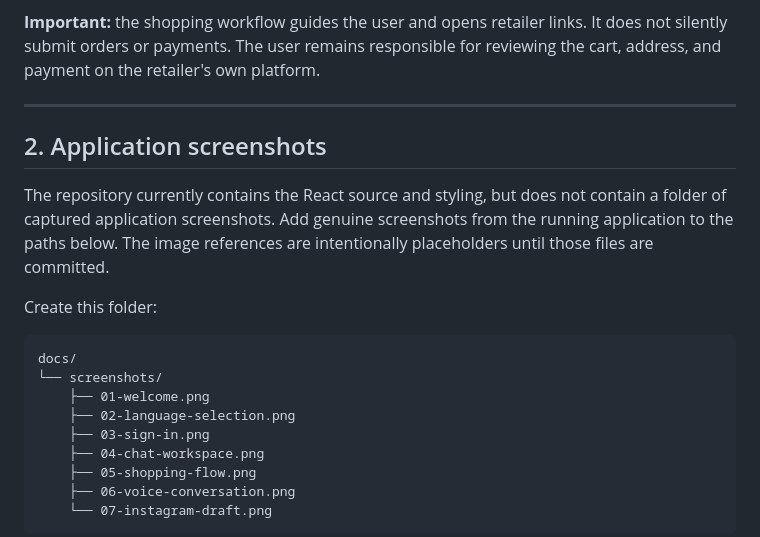
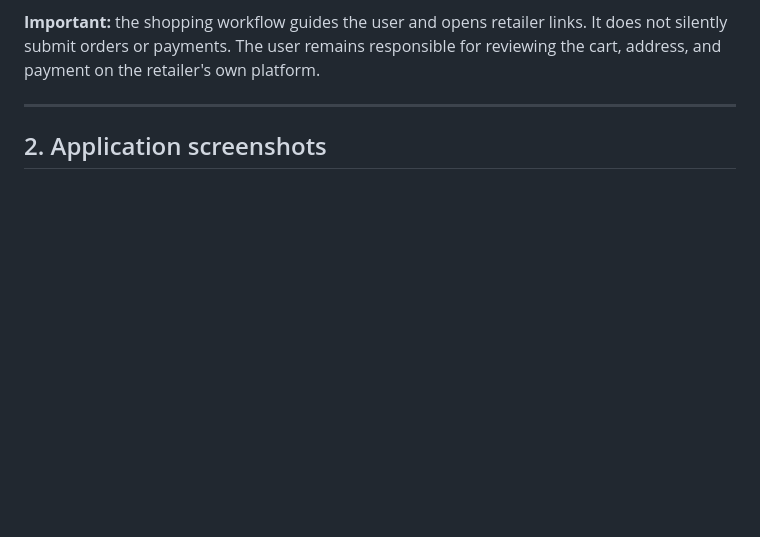
Before and after one commit to SwekcchaCornicle/apnasathi-ai, a Markdown page: README.md, the part around one of its changes. Drawn GitHub-style; blank space fills up the shorter version.

````diff
--- a/README.md
+++ b/README.md
@@ -91,19 +91,3 @@ The application roughly does this:
 
 ## 2. Application screenshots
 
-The repository currently contains the React source and styling, but does not contain a folder of captured application screenshots. Add genuine screenshots from the running application to the paths below. The image references are intentionally placeholders until those files are committed.
-
-Create this folder:
-
-```text
-docs/
-└── screenshots/
-    ├── 01-welcome.png
-    ├── 02-language-selection.png
-    ├── 03-sign-in.png
-    ├── 04-chat-workspace.png
-    ├── 05-shopping-flow.png
-    ├── 06-voice-conversation.png
-    └── 07-instagram-draft.png
-```
-
````
Also changed, not shown: other parts of README.md (+17 -48 lines), docs/screenshots/04-chat-workspace-desktop.jpg (added), docs/screenshots/04-chat-workspace-mobile.jpg (added).
